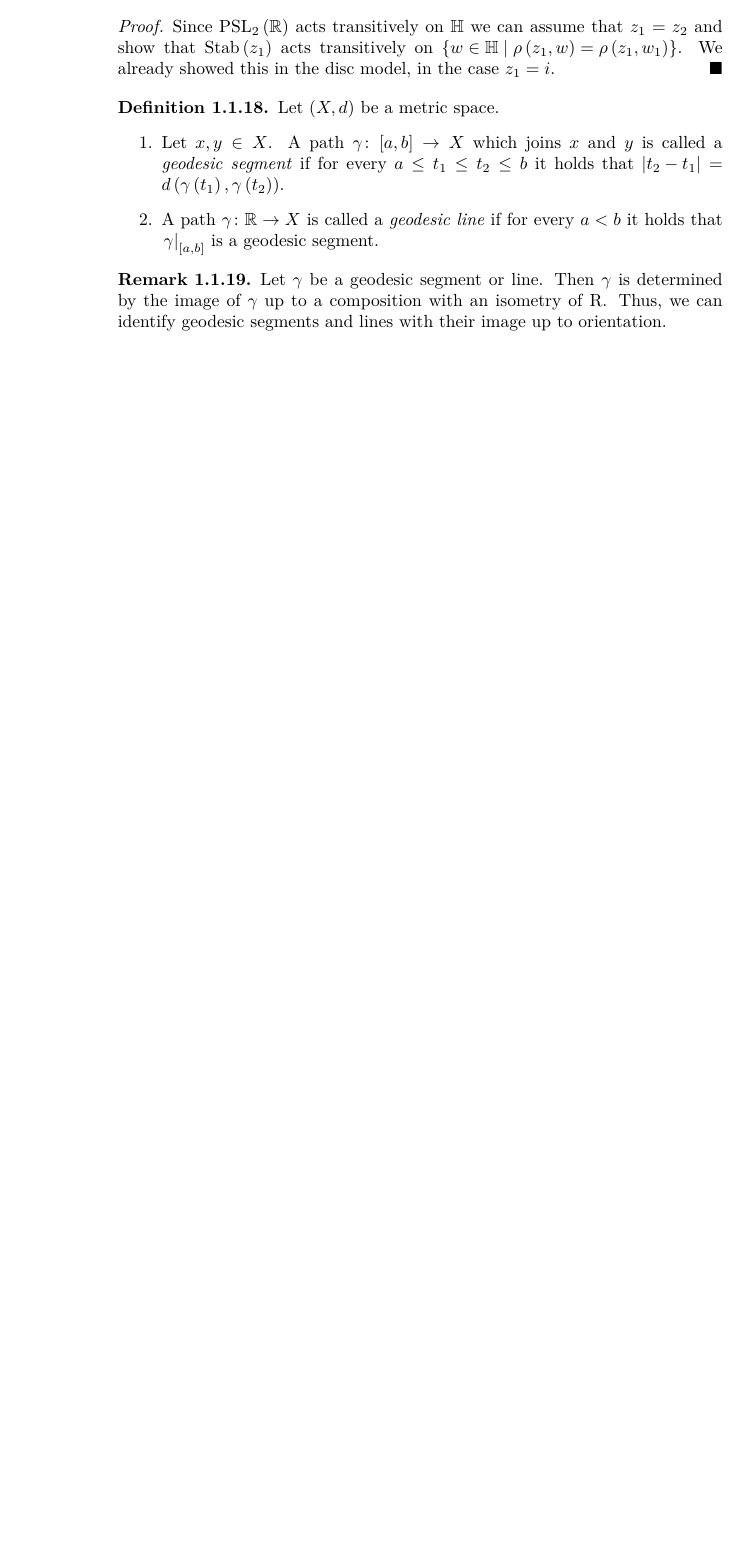
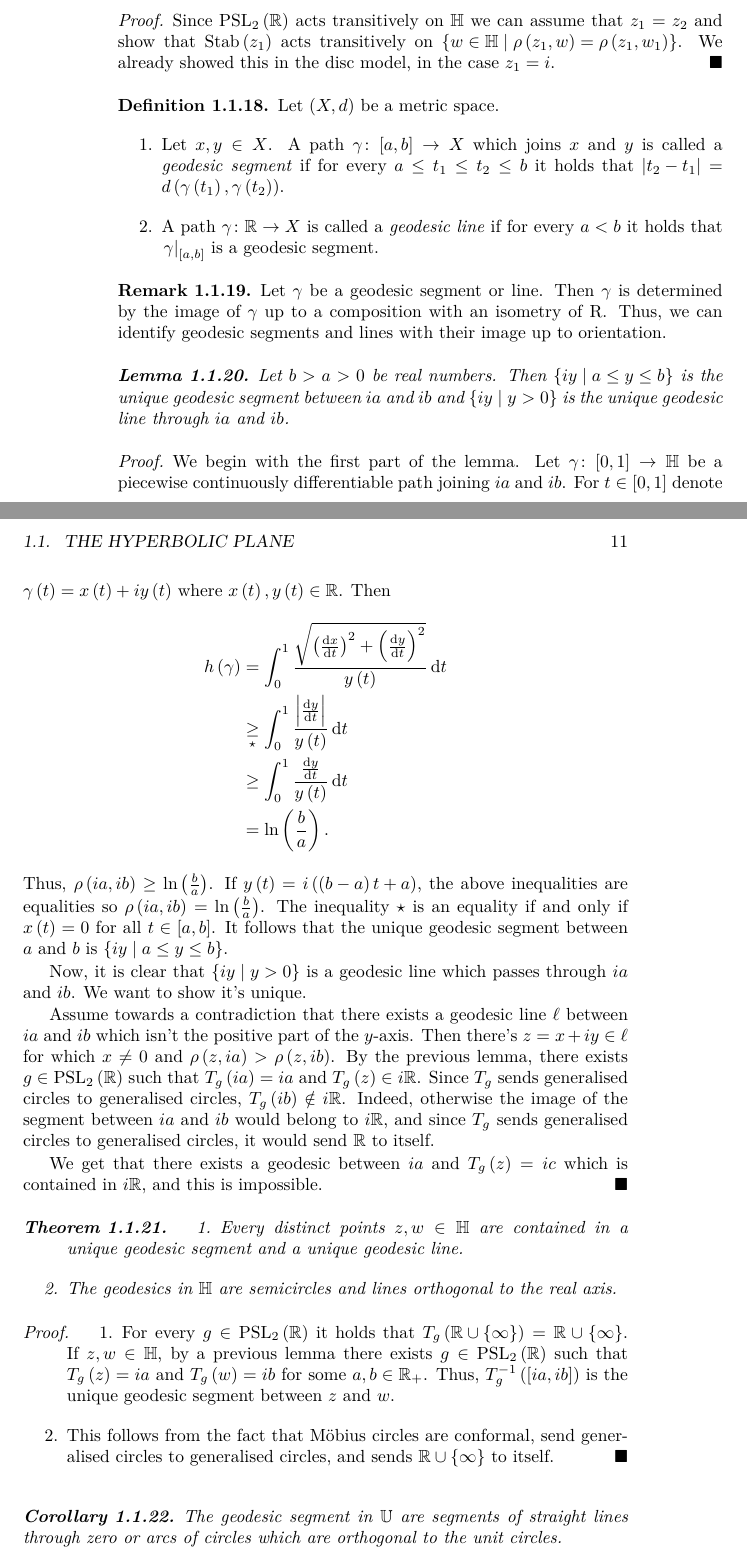
Before and after one commit to alan-sorani/fuchsian_groups, a LaTeX book (Fuchsian Groups.tex): part of page 10 of 10 before the commit and two parts of pages 10 and 11 of 12 after it, the two joined at a grey line, cut so that both start at the same text, the shorter picture padded with empty space. The pictures show the PDF file Fuchsian Groups.pdf that the author committed with the source.

Commit message:
end of first lecture

```diff
--- a/Fuchsian Groups.tex
+++ b/Fuchsian Groups.tex
@@ -271,3 +271,69 @@ Let $\gamma$ be a geodesic segment or line.
 Then $\gamma$ is determined by the image of $\gamma$ up to a composition with an isometry of $\mrm{R}$. Thus, we can identify geodesic segments and lines with their image up to orientation.
 \end{remark}
 
+\begin{lemma}
+Let $b > a > 0$ be real numbers. Then $\set{iy}{a \leq y \leq b}$ is the unique geodesic segment between $ia$ and $ib$ and $\set{iy}{y > 0}$ is the unique geodesic line through $ia$ and $ib$.
+\end{lemma}
+
+\begin{proof}
+We begin with the first part of the lemma.
+Let $\gamma \colon \brs{0,1} \to \mbb{H}$ be a piecewise continuously differentiable path joining $ia$ and $ib$. For $t \in \brs{0,1}$ denote $\gamma\prs{t} = x\prs{t} + iy\prs{t}$ where $x\prs{t},y\prs{t} \in \mbb{R}$.
+Then
+\begin{align*}
+h\prs{\gamma} &= \int_0^1 \frac{\sqrt{\prs{\frac{\diff x}{\diff t}}^2 + \prs{\frac{\diff y}{\diff t}}^2}}{y\prs{t}} \diff t
+\\&\underset{\star}{\geq}
+\int_0^1 \frac{\abs{\frac{\diff y}{\diff t}}}{y\prs{t}} \diff t
+\\&\geq
+\int_0^1 \frac{\frac{\diff y}{\diff t}}{y\prs{t}} \diff t
+\\&=
+\ln\prs{\frac{b}{a}} \text{.}
+\end{align*}
+Thus, $\rho\prs{ia, ib} \geq \ln\prs{\frac{b}{a}}$. If $y\prs{t} = i\prs{\prs{b-a}t + a}$, the above inequalities are equalities so $\rho\prs{ia, ib} = \ln\prs{\frac{b}{a}}$. The inequality $\star$ is an equality if and only if $x\prs{t} = 0$ for all $t \in \brs{a,b}$. It follows that the unique geodesic segment between $a$ and $b$ is $\set{iy}{a \leq y \leq b}$.
+
+Now, it is clear that $\set{iy}{y > 0}$ is a geodesic line which passes through $ia$ and $ib$.
+We want to show it's unique.
+
+Assume towards a contradiction that there exists a geodesic line $\ell$ between $ia$ and $ib$ which isn't the positive part of the $y$-axis.
+Then there's $z = x + iy \in \ell$ for which $x \neq 0$ and $\rho\prs{z, ia} > \rho\prs{z, ib}$. By the previous lemma, there exists $g \in \mrm{PSL}_2\prs{\mbb{R}}$ such that $T_g\prs{ia} = ia$ and $T_g\prs{z} \in i \mbb{R}$. Since $T_g$ sends generalised circles to generalised circles, $T_g\prs{ib} \notin i \mbb{R}$. Indeed, otherwise the image of the segment between $ia$ and $ib$ would belong to $i \mbb{R}$, and since $T_g$ sends generalised circles to generalised circles, it would send $\i\mbb{R}$ to itself.
+
+We get that there exists a geodesic between $ia$ and $T_g\prs{z} = ic$ which is contained in $i\mbb{R}$, and this is impossible.
+\end{proof}
+
+\begin{theorem}
+
+\begin{enumerate}
+\item
+Every distinct points $z,w \in \mbb{H}$ are contained in a unique geodesic segment and a unique geodesic line.
+
+\item The geodesics in $\mbb{H}$ are semicircles and lines orthogonal to the real axis.
+\end{enumerate}
+\end{theorem}
+
+\begin{proof}
+\begin{enumerate}
+\item
+For every $g \in \mrm{PSL}_2\prs{\mbb{R}}$ it holds that $T_g\prs{\mbb{R} \cup \set{\infty}} = \mbb{R} \cup \set{\infty}$. If $z,w \in \mbb{H}$, by a previous lemma there exists $g \in \mrm{PSL}_2\prs{\mbb{R}}$ such that $T_g\prs{z} = ia$ and $T_g\prs{w} = ib$ for some $a,b \in \mbb{R}_+$.
+Thus, $T_g^{-1} \prs{\brs{ia, ib}}$ is the unique geodesic segment between $z$ and $w$.
+
+\item This follows from the fact that Möbius circles are conformal, send generalised circles to generalised circles, and sends $\mbb{R} \cup \set{\infty}$ to itself.
+\end{enumerate}
+\end{proof}
+
+\begin{corollary}
+The geodesic segment in $\mbb{U}$ are segments of straight lines through zero or arcs of circles which are orthogonal to the unit circles.
+\end{corollary}
+
+\begin{theorem}
+Let $z,w \in \mbb{H}$. Then
+\begin{align*}
+\sinh\prs{\frac{1}{2} \rho\prs{z,w}} = \frac{\abs{z-w}}{2 \prs {\Im\prs{z} \Im\prs{w}}^{\frac{1}{2}}} \text{.}
+\end{align*}
+
+\begin{proof}
+Since $\mrm{PSL}_2\prs{\mbb{R}} \subseteq \mrm{Isom}\prs{\mbb{H}}$, the left side of the equation is invariant under the action of $\mrm{PSL}_2\prs{\mbb{R}}$. We first show that the right side is also invariant.
+
+It's clear that the right side is invariant under maps of the form $z \mapsto az + b$ for $a,b \in \mbb{R}$. Since $\mrm{PSL}_2\prs{\mbb{R}}$ (viewed as a group of Möbius transformations) is generated by maps of the forms
+\begin{align*}
+z &\mapsto az + b, \, a,b\in\mbb{R} \\
+z &\mapsto - \frac{1}{z}
+\end{align*}
@@ -273,0 +348,8 @@ Then $\gamma$ is determined by the image of $\gamma$ up to a composition with an
+\frac{\abs{z-w}}{2 \prs{\Im\prs{z}\Im\prs{w}}^{\frac{1}{2}}} \text{.}
+\end{align*}
+
+Since both sides of the equation are invariant under the action of $\mrm{PSL}_2\prs{\mbb{R}}$, it's enough to prove the equality for $z=i$ and $w = ir$ for some $r \in \mbb{R}_+$.
+Indeed,
+\begin{align*}
+\sinh\prs{\frac{1}{2} \rho\prs{i, ir}} &=
+\sinh\prs{\frac{1}{2} \abs{\ln r}}
```
Also changed, not shown: Fuchsian Groups.pdf, Fuchsian Groups.tex (21 more changed lines), 3 other files.
